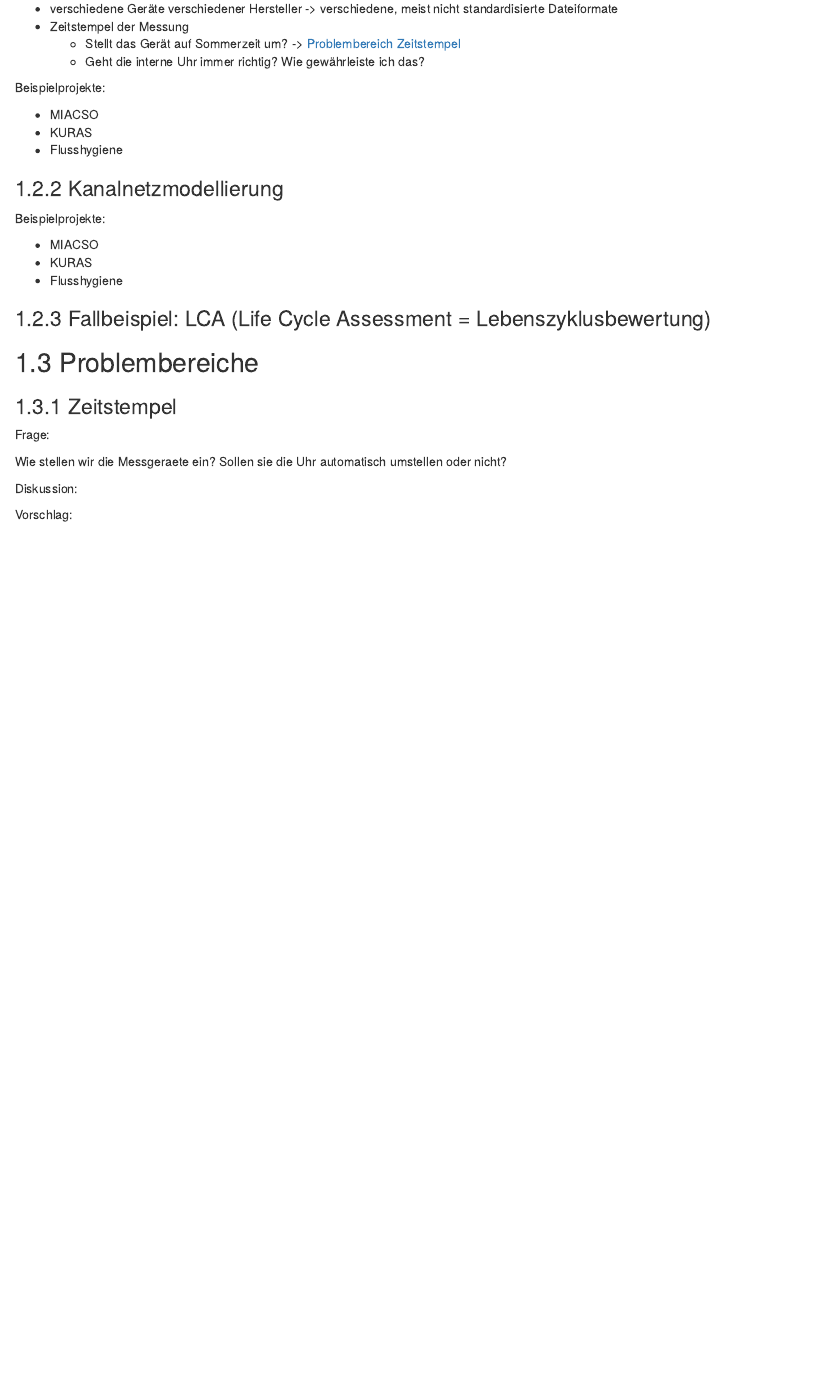
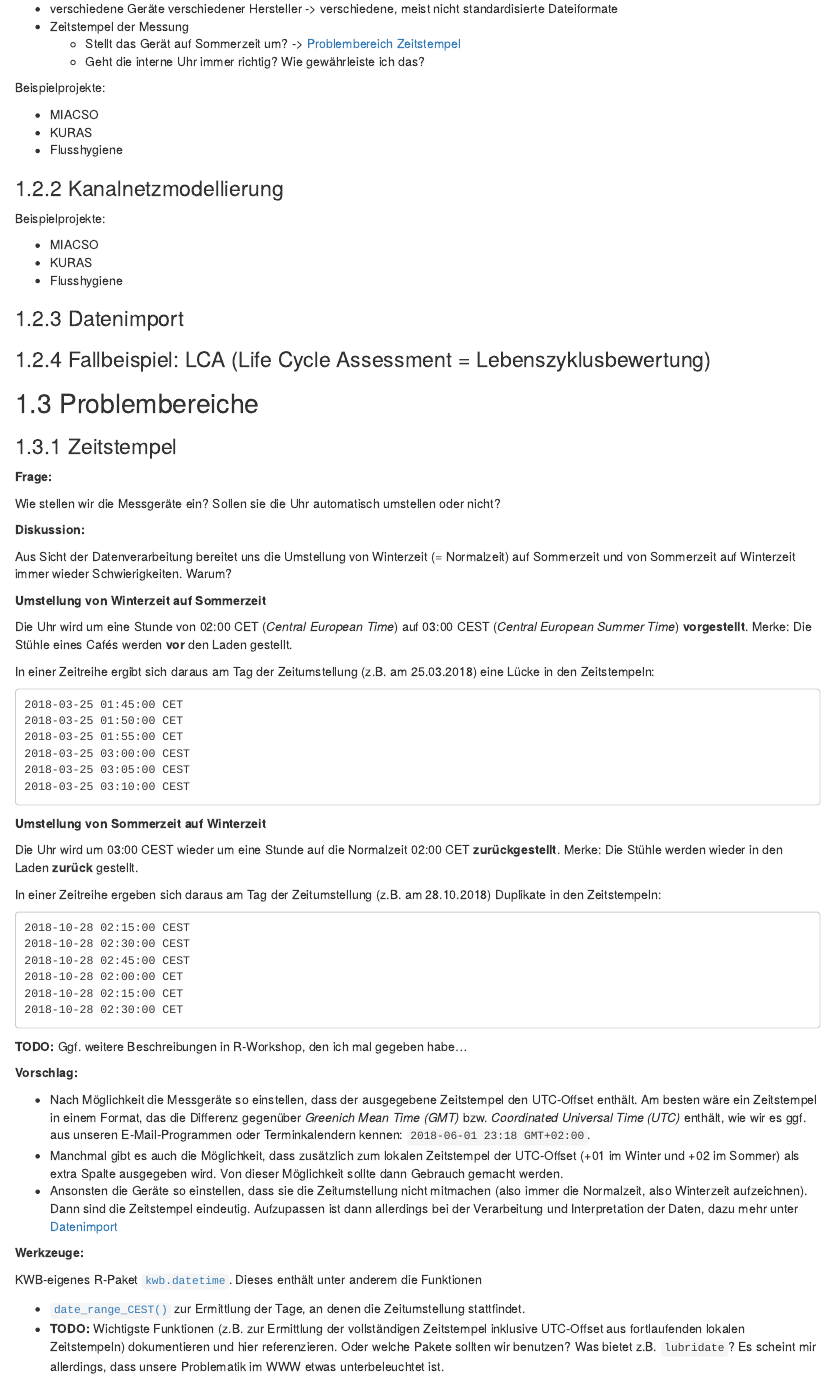
Before and after one commit to KWB-R/fakin.doc, an R Markdown document (index.Rmd): the page in a window 1100 px wide, from 580 px down. Rendered offline with R 4.5, knitr and Pandoc, with nearby package versions; drawn as R Markdown's standard HTML page in place of the format the file asks for.

Commit message:
Beschreibung Problembereich "Zeitstempel"

````diff
--- a/index.Rmd
+++ b/index.Rmd
@@ -62,17 +62,87 @@ Beispielprojekte:
 - KURAS
 - Flusshygiene
 
+### Datenimport {#datenimport}
+
 ### Fallbeispiel: LCA (Life Cycle Assessment = Lebenszyklusbewertung)
 
 ## Problembereiche
 
 ### Zeitstempel {#zeitstempel}
 
-Frage:
+**Frage:**
 
-Wie stellen wir die Messgeraete ein? Sollen sie die Uhr automatisch umstellen
+Wie stellen wir die Messgeräte ein? Sollen sie die Uhr automatisch umstellen
 oder nicht?
 
-Diskussion:
+**Diskussion:**
 
-Vorschlag:
+Aus Sicht der Datenverarbeitung bereitet uns die Umstellung von Winterzeit
+(= Normalzeit) auf Sommerzeit und von Sommerzeit auf Winterzeit immer wieder
+Schwierigkeiten. Warum?
+
+**Umstellung von Winterzeit auf Sommerzeit**
+
+Die Uhr wird um eine Stunde von 02:00 CET (*Central European Time*) auf
+03:00 CEST (*Central European Summer Time*) **vorgestellt**.
+Merke: Die Stühle eines Cafés werden **vor** den Laden gestellt.
+
+In einer Zeitreihe ergibt sich daraus am Tag der Zeitumstellung (z.B. am
+25.03.2018) eine Lücke in den Zeitstempeln:
+
+```
+2018-03-25 01:45:00 CET
+2018-03-25 01:50:00 CET
+2018-03-25 01:55:00 CET
+2018-03-25 03:00:00 CEST
+2018-03-25 03:05:00 CEST
+2018-03-25 03:10:00 CEST
+```
+
+**Umstellung von Sommerzeit auf Winterzeit**
+
+Die Uhr wird um 03:00 CEST wieder um eine Stunde auf die Normalzeit 02:00 CET **zurückgestellt**.
+Merke: Die Stühle werden wieder in den Laden **zurück** gestellt.
+
+In einer Zeitreihe ergeben sich daraus am Tag der Zeitumstellung
+(z.B. am 28.10.2018) Duplikate in den Zeitstempeln:
+
+```
+2018-10-28 02:15:00 CEST
+2018-10-28 02:30:00 CEST
+2018-10-28 02:45:00 CEST
+2018-10-28 02:00:00 CET
+2018-10-28 02:15:00 CET
+2018-10-28 02:30:00 CET
+```
+
+**TODO:** Ggf. weitere Beschreibungen in R-Workshop, den ich mal gegeben habe...
+
+**Vorschlag:**
+
+- Nach Möglichkeit die Messgeräte so einstellen, dass der ausgegebene
+  Zeitstempel den UTC-Offset enthält. Am besten wäre ein Zeitstempel in einem
+  Format, das die Differenz gegenüber *Greenich Mean Time (GMT)* bzw.
+  *Coordinated Universal Time (UTC)* enthält, wie wir es ggf. aus unseren
+  E-Mail-Programmen oder Terminkalendern kennen: `2018-06-01 23:18 GMT+02:00`.
+- Manchmal gibt es auch die Möglichkeit, dass zusätzlich zum lokalen Zeitstempel
+  der UTC-Offset (+01 im Winter und +02 im Sommer) als extra Spalte ausgegeben
+  wird. Von dieser Möglichkeit sollte dann Gebrauch gemacht werden.
+- Ansonsten die Geräte so einstellen, dass sie die Zeitumstellung nicht
+  mitmachen (also immer die Normalzeit, also Winterzeit aufzeichnen). Dann sind
+  die Zeitstempel eindeutig. Aufzupassen ist dann allerdings bei der
+  Verarbeitung und Interpretation der Daten, dazu mehr unter
+  [Datenimport](#datenimport)
+
+**Werkzeuge:**
+
+KWB-eigenes R-Paket [`kwb.datetime`](https://kwb-r.github.io/kwb.datetime/dev).
+Dieses enthält unter anderem die Funktionen
+
+- [`date_range_CEST()`](https://kwb-r.github.io/kwb.datetime/dev/reference/date_range_CEST.html)
+  zur Ermittlung der Tage, an denen die Zeitumstellung stattfindet.
+- **TODO:** Wichtigste Funktionen (z.B. zur Ermittlung der vollständigen
+  Zeitstempel inklusive UTC-Offset aus fortlaufenden lokalen Zeitstempeln)
+  dokumentieren und hier referenzieren. Oder welche Pakete sollten wir benutzen?
+  Was bietet z.B. `lubridate`? Es scheint mir allerdings, dass unsere
+  Problematik im WWW etwas unterbeleuchtet ist.
````
Also changed, not shown: docs/search_index.json, 3 other files.
